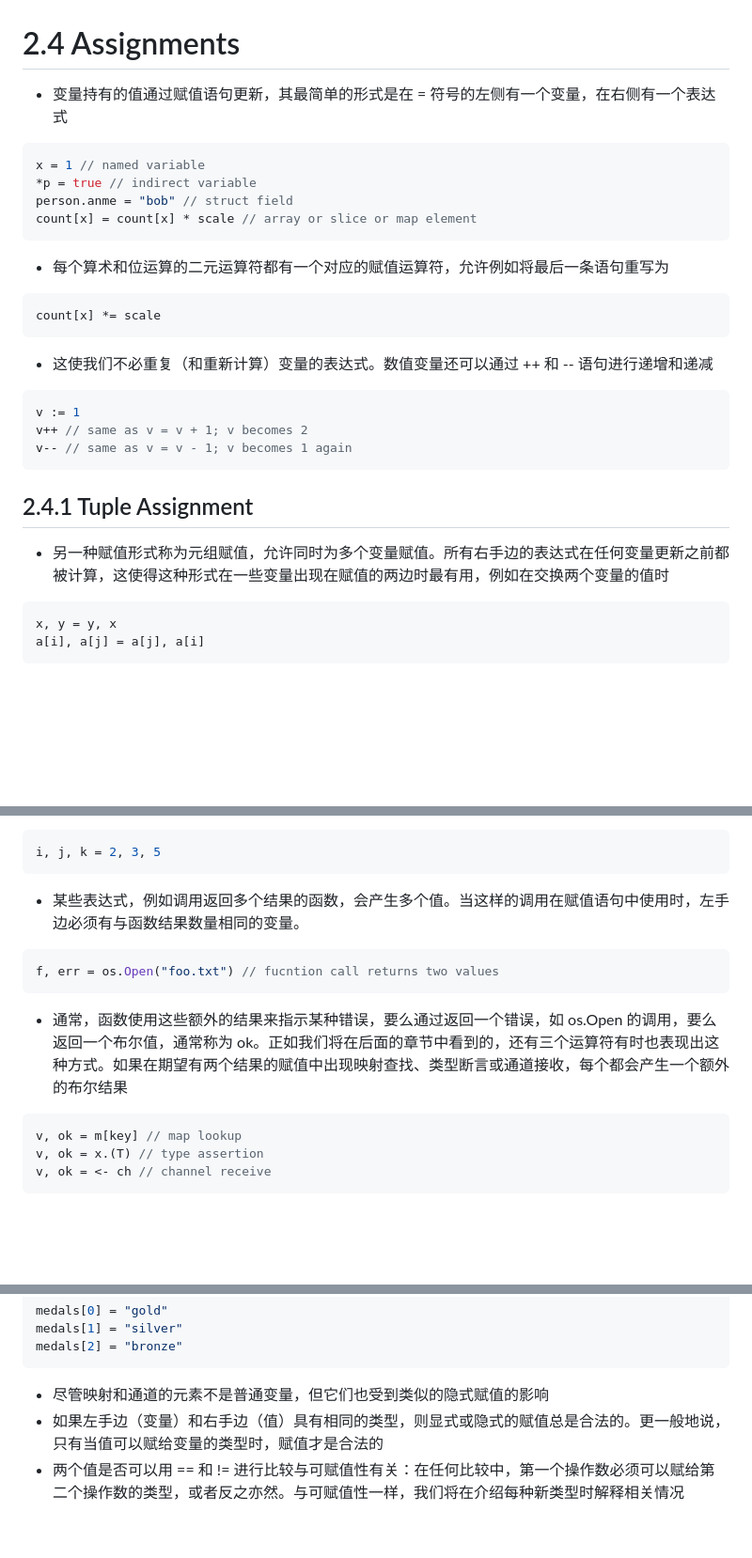
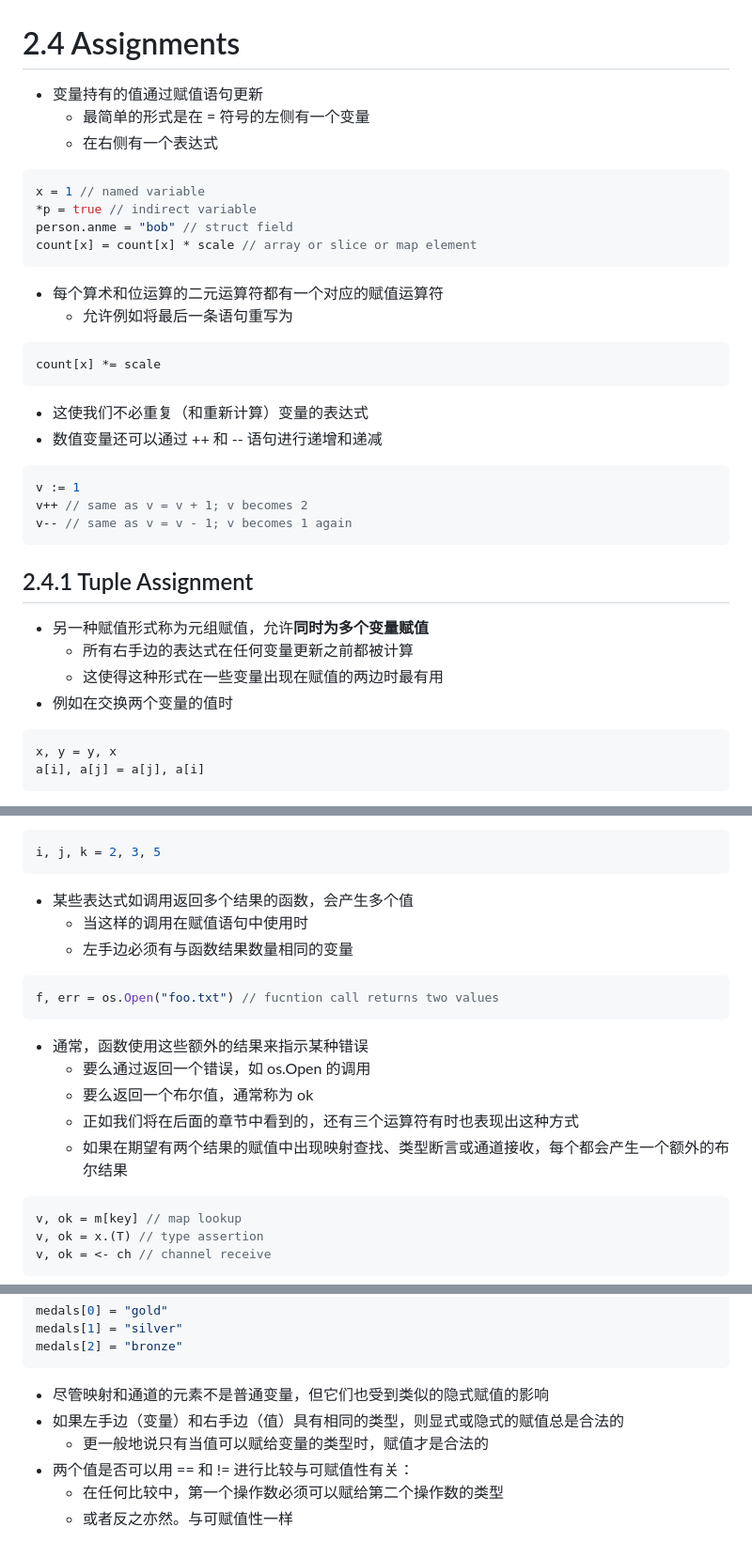
Before and after one commit to dingyouqiang1996/go_programming_language_gitbook, a Markdown page: chapter2/2_4_Assignments/README.md, 3 parts joined by grey strips. Shown at 94% size. GitHub-like rendering; blank space fills up the shorter version.

Commit message:
2025-01-15 20:21:01

````diff
--- a/chapter2/2_4_Assignments/README.md
+++ b/chapter2/2_4_Assignments/README.md
@@ -1,23 +1,30 @@
 # 2.4 Assignments
-- 变量持有的值通过赋值语句更新，其最简单的形式是在 = 符号的左侧有一个变量，在右侧有一个表达式
+- 变量持有的值通过赋值语句更新
+  - 最简单的形式是在 = 符号的左侧有一个变量
+  - 在右侧有一个表达式
 ```go
 x = 1 // named variable
 *p = true // indirect variable
 person.anme = "bob" // struct field
 count[x] = count[x] * scale // array or slice or map element
 ```
-- 每个算术和位运算的二元运算符都有一个对应的赋值运算符，允许例如将最后一条语句重写为
+- 每个算术和位运算的二元运算符都有一个对应的赋值运算符
+  - 允许例如将最后一条语句重写为
 ```go
 count[x] *= scale
 ```
-- 这使我们不必重复（和重新计算）变量的表达式。数值变量还可以通过 ++ 和 -- 语句进行递增和递减
+- 这使我们不必重复（和重新计算）变量的表达式
+- 数值变量还可以通过 ++ 和 -- 语句进行递增和递减
 ```go
 v := 1
 v++ // same as v = v + 1; v becomes 2
 v-- // same as v = v - 1; v becomes 1 again
 ```
 ## 2.4.1 Tuple Assignment
-- 另一种赋值形式称为元组赋值，允许同时为多个变量赋值。所有右手边的表达式在任何变量更新之前都被计算，这使得这种形式在一些变量出现在赋值的两边时最有用，例如在交换两个变量的值时
+- 另一种赋值形式称为元组赋值，允许**同时为多个变量赋值**
+  - 所有右手边的表达式在任何变量更新之前都被计算
+  - 这使得这种形式在一些变量出现在赋值的两边时最有用
+- 例如在交换两个变量的值时
 ```go
 x, y = y, x
 a[i], a[j] = a[j], a[i]
@@ -46,11 +53,17 @@ func fib(n int) int {
 ```go
 i, j, k = 2, 3, 5
 ```
-- 某些表达式，例如调用返回多个结果的函数，会产生多个值。当这样的调用在赋值语句中使用时，左手边必须有与函数结果数量相同的变量。
+- 某些表达式如调用返回多个结果的函数，会产生多个值
+  - 当这样的调用在赋值语句中使用时
+  - 左手边必须有与函数结果数量相同的变量
 ```go
 f, err = os.Open("foo.txt") // fucntion call returns two values
 ```
-- 通常，函数使用这些额外的结果来指示某种错误，要么通过返回一个错误，如 os.Open 的调用，要么返回一个布尔值，通常称为 ok。正如我们将在后面的章节中看到的，还有三个运算符有时也表现出这种方式。如果在期望有两个结果的赋值中出现映射查找、类型断言或通道接收，每个都会产生一个额外的布尔结果
+- 通常，函数使用这些额外的结果来指示某种错误
+  - 要么通过返回一个错误，如 os.Open 的调用
+  - 要么返回一个布尔值，通常称为 ok
+  - 正如我们将在后面的章节中看到的，还有三个运算符有时也表现出这种方式
+  - 如果在期望有两个结果的赋值中出现映射查找、类型断言或通道接收，每个都会产生一个额外的布尔结果
 ```go
 v, ok = m[key] // map lookup
 v, ok = x.(T) // type assertion
@@ -76,5 +89,8 @@ medals[1] = "silver"
 medals[2] = "bronze"
 ```
 - 尽管映射和通道的元素不是普通变量，但它们也受到类似的隐式赋值的影响
-- 如果左手边（变量）和右手边（值）具有相同的类型，则显式或隐式的赋值总是合法的。更一般地说，只有当值可以赋给变量的类型时，赋值才是合法的
-- 两个值是否可以用 == 和 != 进行比较与可赋值性有关：在任何比较中，第一个操作数必须可以赋给第二个操作数的类型，或者反之亦然。与可赋值性一样，我们将在介绍每种新类型时解释相关情况
+- 如果左手边（变量）和右手边（值）具有相同的类型，则显式或隐式的赋值总是合法的
+  - 更一般地说只有当值可以赋给变量的类型时，赋值才是合法的
+- 两个值是否可以用 == 和 != 进行比较与可赋值性有关：
+  - 在任何比较中，第一个操作数必须可以赋给第二个操作数的类型
+  - 或者反之亦然。与可赋值性一样
````
